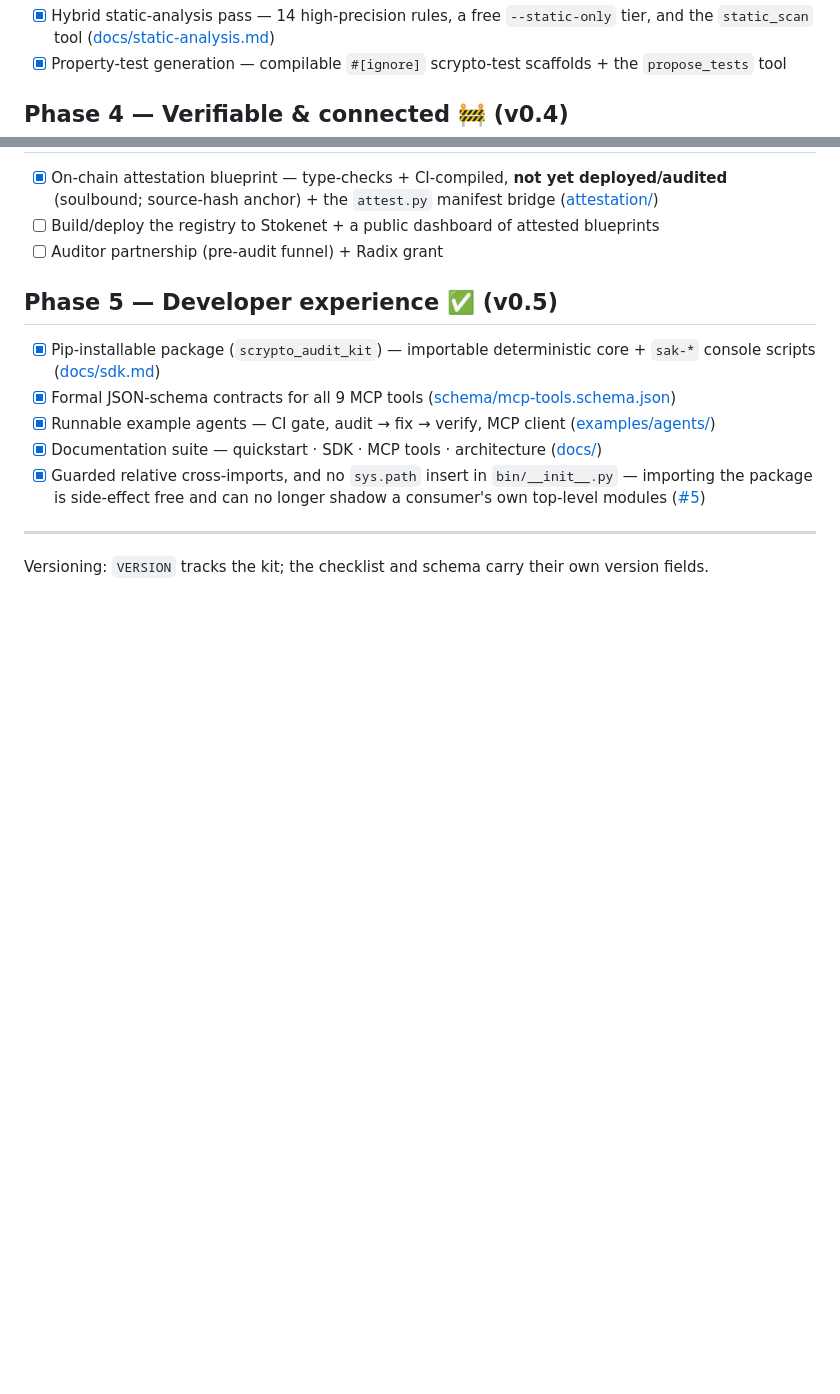
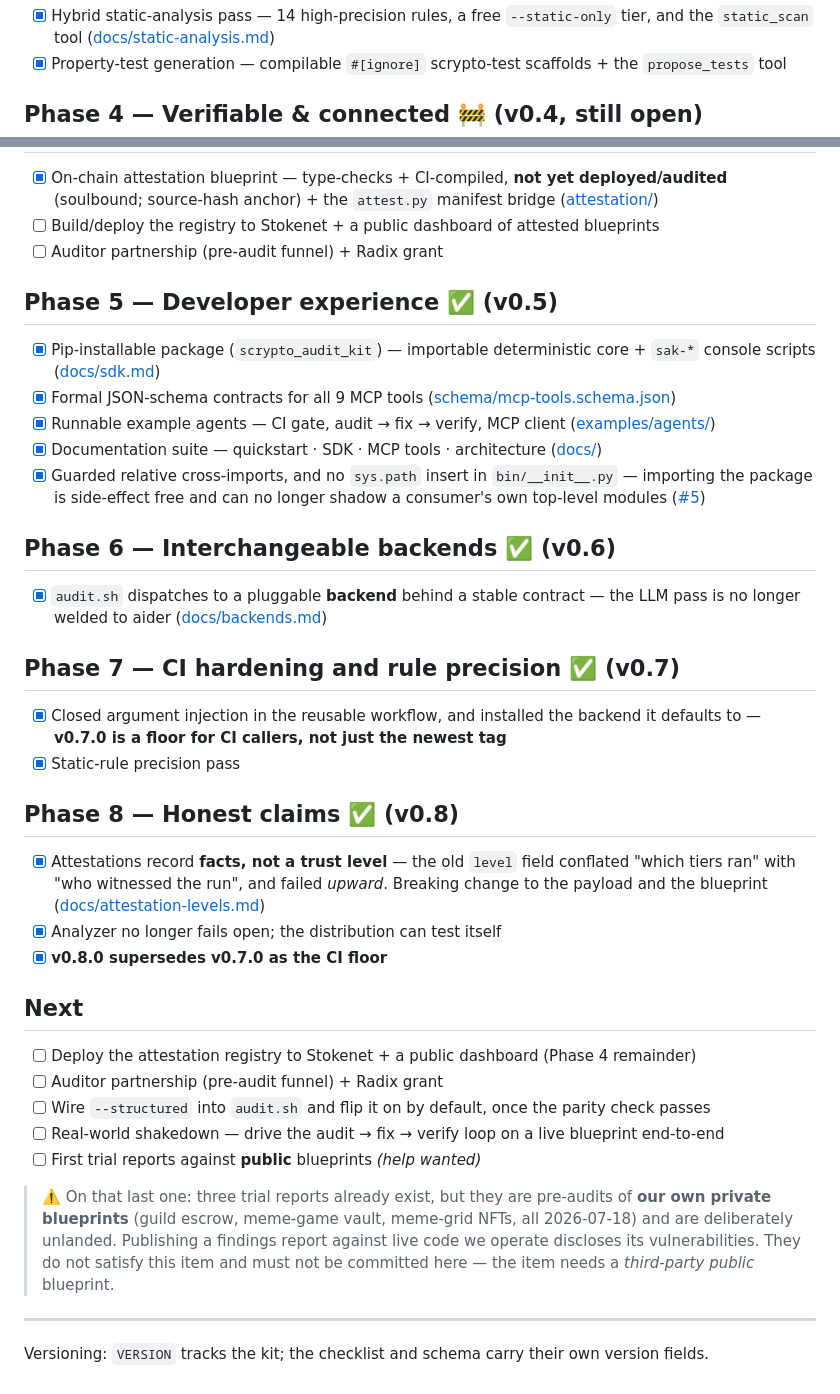
Before and after one commit to bigdevxrd/scrypto-audit-kit, a Markdown page: ROADMAP.md, 2 parts joined by grey strips. GitHub-like rendering; blank space fills up the shorter version.

Commit message:
docs: intent/status/roadmap sweep (#21)
Repo 6 of the fleet doc sweep. Docs only.

Very little to fix -- this repo's doc suite is the best on the fleet. docs/README is a
real task-indexed entry point, the CHANGELOG is meticulous, and the honest-framing
discipline holds throughout.

The exception was ROADMAP, which is the repo's answer to "what is planned" and had gone
three releases stale: it ended at Phase 5 / v0.5 while VERSION says 0.8.0, so the
pluggable backends (0.6), the CI argument-injection fix (0.7) and the attestation
honest-claims rework (0.8) appeared nowhere on it. A reader planning work off ROADMAP
would have re-proposed things already shipped, and would have missed that v0.8.0 is now
the floor for CI callers. Added phases 6-8 from the CHANGELOG, pulled the genuinely open
items into one Next list, and marked Phase 4 as still open rather than leaving a bare
in-progress marker among the ticks.

Added a warning on the trial-reports item. Three trial reports exist on the VPS but they
are pre-audits of our own private blueprints (guild escrow, meme-game vault, meme-grid
NFTs), so committing them into this public repo would disclose vulnerabilities in code we
operate. The item reads like an easy tick and is the opposite of one; it now says so.

Co-authored-by: bigdev <bigdevxrd@users.noreply.github.com>
Co-authored-by: Claude Opus 5 <noreply@anthropic.com>

```diff
--- a/ROADMAP.md
+++ b/ROADMAP.md
@@ -35,7 +35,7 @@ Anything unchecked is fair game — open an issue to claim it.
 - [x] Hybrid static-analysis pass — 14 high-precision rules, a free `--static-only` tier, and the `static_scan` tool ([docs/static-analysis.md](docs/static-analysis.md))
 - [x] Property-test generation — compilable `#[ignore]` scrypto-test scaffolds + the `propose_tests` tool
 
-## Phase 4 — Verifiable & connected 🚧 (v0.4)
+## Phase 4 — Verifiable & connected 🚧 (v0.4, still open)
 
 - [x] On-chain attestation blueprint — type-checks + CI-compiled, **not yet deployed/audited** (soulbound; source-hash anchor) + the `attest.py` manifest bridge ([attestation/](attestation/))
 - [ ] Build/deploy the registry to Stokenet + a public dashboard of attested blueprints
@@ -51,6 +51,39 @@ Anything unchecked is fair game — open an issue to claim it.
   package is side-effect free and can no longer shadow a consumer's own top-level modules
   ([#5](https://github.com/bigdevxrd/scrypto-audit-kit/issues/5))
 
+## Phase 6 — Interchangeable backends ✅ (v0.6)
+
+- [x] `audit.sh` dispatches to a pluggable **backend** behind a stable contract — the LLM pass is
+  no longer welded to aider ([docs/backends.md](docs/backends.md))
+
+## Phase 7 — CI hardening and rule precision ✅ (v0.7)
+
+- [x] Closed argument injection in the reusable workflow, and installed the backend it defaults to
+  — **v0.7.0 is a floor for CI callers, not just the newest tag**
+- [x] Static-rule precision pass
+
+## Phase 8 — Honest claims ✅ (v0.8)
+
+- [x] Attestations record **facts, not a trust level** — the old `level` field conflated "which
+  tiers ran" with "who witnessed the run", and failed *upward*. Breaking change to the payload
+  and the blueprint ([docs/attestation-levels.md](docs/attestation-levels.md))
+- [x] Analyzer no longer fails open; the distribution can test itself
+- [x] **v0.8.0 supersedes v0.7.0 as the CI floor**
+
+## Next
+
+- [ ] Deploy the attestation registry to Stokenet + a public dashboard (Phase 4 remainder)
+- [ ] Auditor partnership (pre-audit funnel) + Radix grant
+- [ ] Wire `--structured` into `audit.sh` and flip it on by default, once the parity check passes
+- [ ] Real-world shakedown — drive the audit → fix → verify loop on a live blueprint end-to-end
+- [ ] First trial reports against **public** blueprints *(help wanted)*
+
+> ⚠️ On that last one: three trial reports already exist, but they are pre-audits of **our own
+> private blueprints** (guild escrow, meme-game vault, meme-grid NFTs, all 2026-07-18) and are
+> deliberately unlanded. Publishing a findings report against live code we operate discloses its
+> vulnerabilities. They do not satisfy this item and must not be committed here — the item needs
+> a *third-party public* blueprint.
+
 ---
 
 Versioning: `VERSION` tracks the kit; the checklist and schema carry their own version fields.
```
